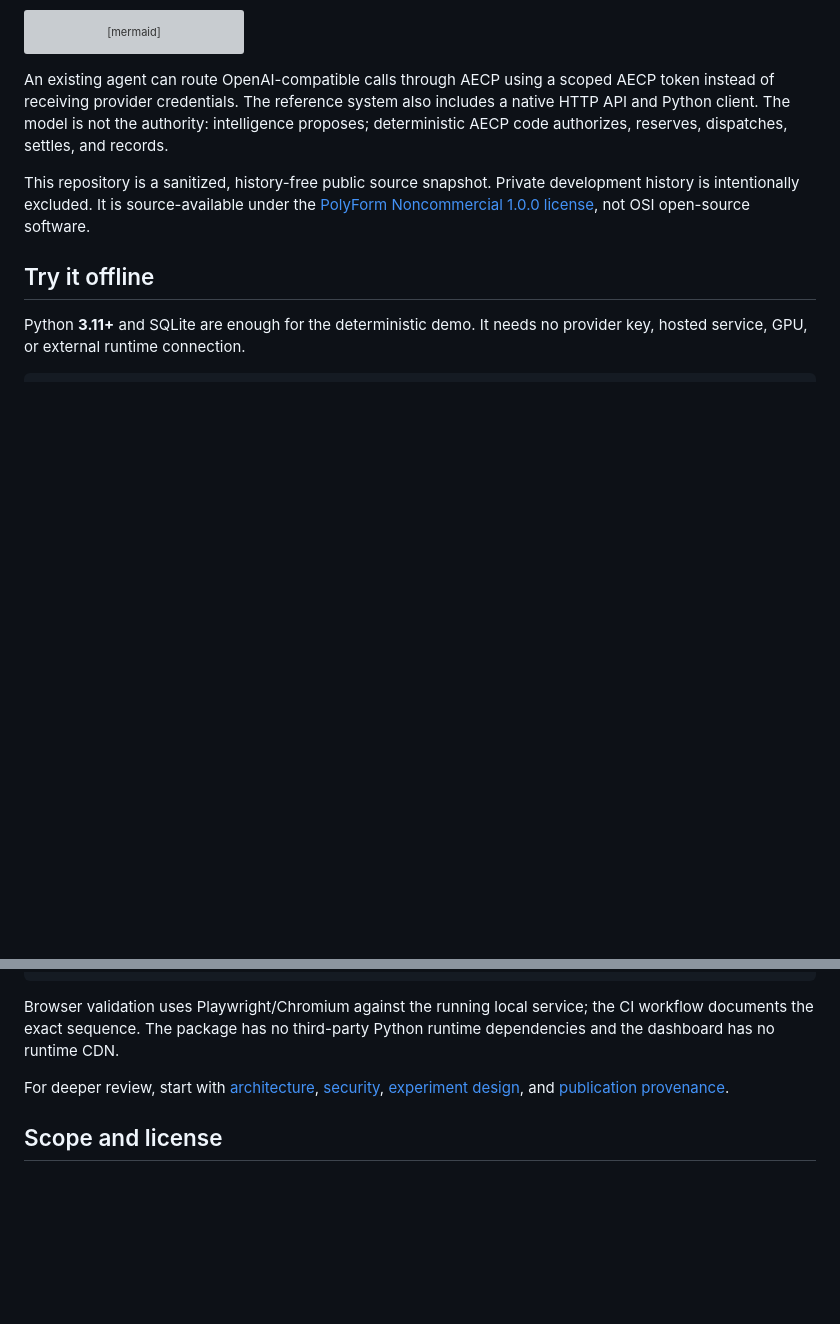
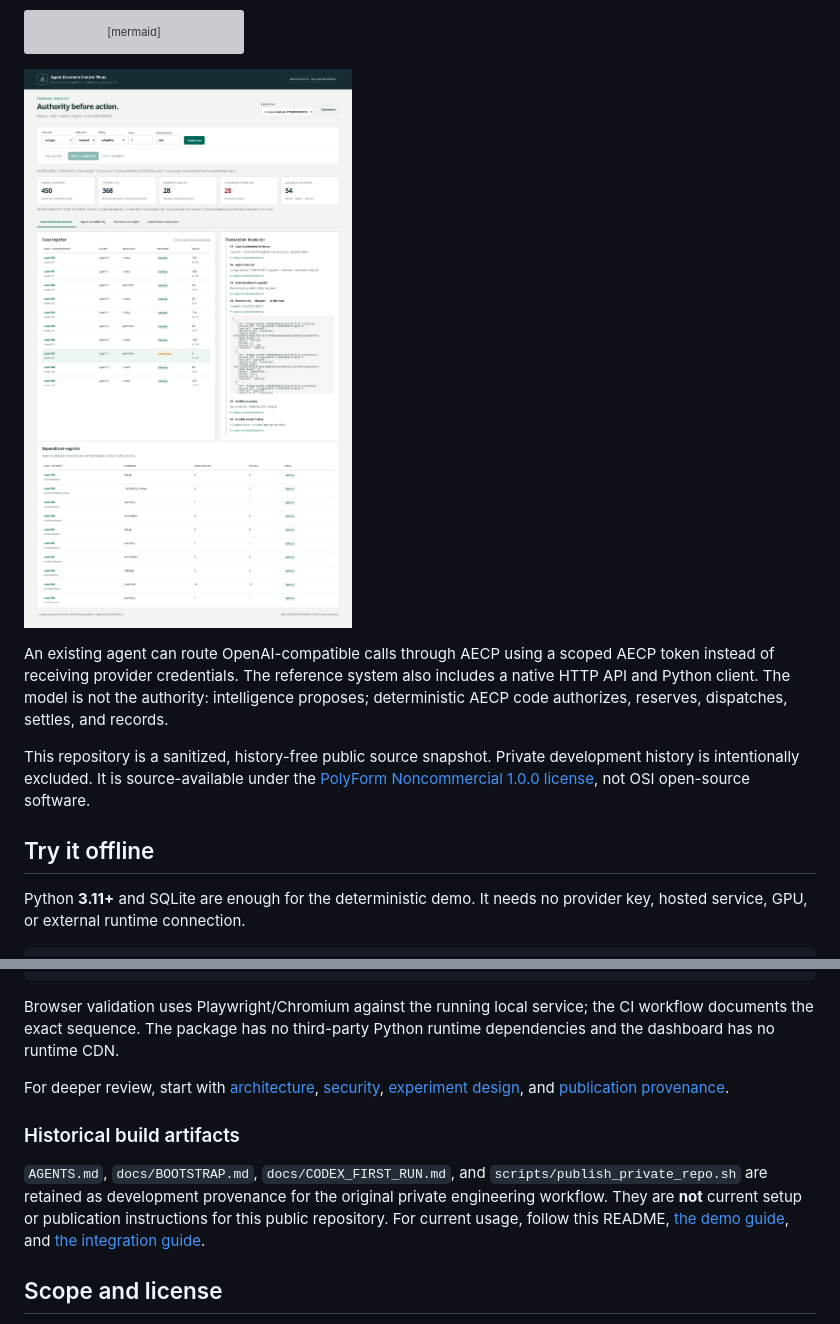
Before and after one commit to kabbersokhi-boop/aecp, a Markdown page: README.md, 2 parts joined by grey strips. Rendered like a GitHub page; blank space fills up the shorter version; grey boxes are pictures that could not be loaded.

Commit message:
docs: polish public presentation

````diff
--- a/README.md
+++ b/README.md
@@ -14,6 +16,8 @@ flowchart LR
     R -->|receipt or uncertainty| C
     C --> L[(Budget + liability + provenance ledger)]
 ```
+
+![AECP financial debugger dashboard](docs/reports/screenshots/financial-debugger.png)
 
 An existing agent can route OpenAI-compatible calls through AECP using a scoped
 AECP token instead of receiving provider credentials. The reference system also
@@ -132,6 +136,14 @@ For deeper review, start with [architecture](docs/ARCHITECTURE.md),
 [security](SECURITY.md), [experiment design](docs/EXPERIMENTS.md), and
 [publication provenance](PUBLIC_PROVENANCE.md).
 
+### Historical build artifacts
+
+`AGENTS.md`, `docs/BOOTSTRAP.md`, `docs/CODEX_FIRST_RUN.md`, and
+`scripts/publish_private_repo.sh` are retained as development provenance for the
+original private engineering workflow. They are **not** current setup or publication
+instructions for this public repository. For current usage, follow this README,
+[the demo guide](docs/DEMO.md), and [the integration guide](docs/INTEGRATION.md).
+
 ## Scope and license
 
 AECP is a local research reference implementation, not a production financial
````
Also changed, not shown: other parts of README.md (+2 -0 lines).
